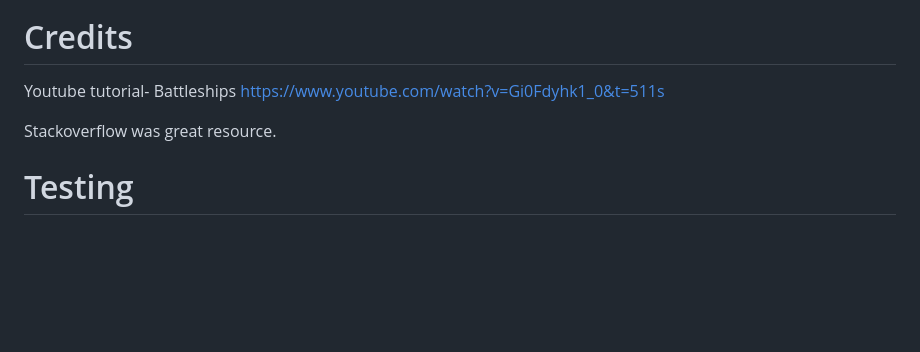
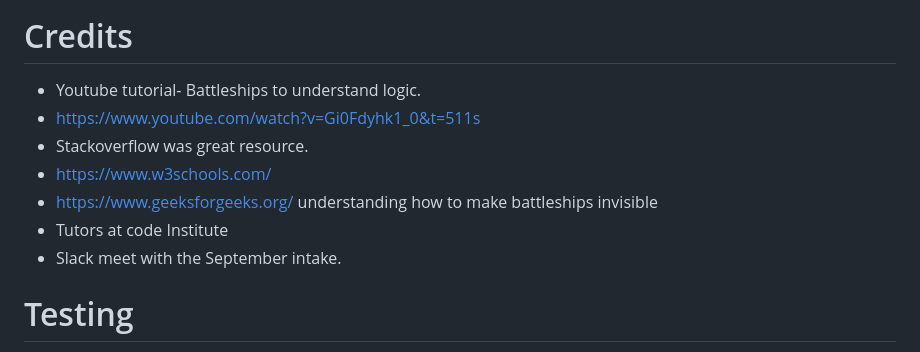
Before and after one commit to sammaxfleet/Battleships, a Markdown page: README.md, the part around the change. Rendered like a GitHub page; blank space fills up the shorter version.

Commit message:
Update README.md
updated Readme Credits

```diff
--- a/README.md
+++ b/README.md
@@ -99,10 +99,13 @@ Comments from the code on how it was created.
 
 # Credits
 
-Youtube tutorial- Battleships
-https://www.youtube.com/watch?v=Gi0Fdyhk1_0&t=511s
-
-Stackoverflow was great resource.
+- Youtube tutorial- Battleships to understand logic.
+- https://www.youtube.com/watch?v=Gi0Fdyhk1_0&t=511s
+- Stackoverflow was great resource.
+- https://www.w3schools.com/
+- https://www.geeksforgeeks.org/ understanding how to make battleships invisible
+- Tutors at code Institute
+- Slack meet with the September intake.
 
 
 # Testing
```
